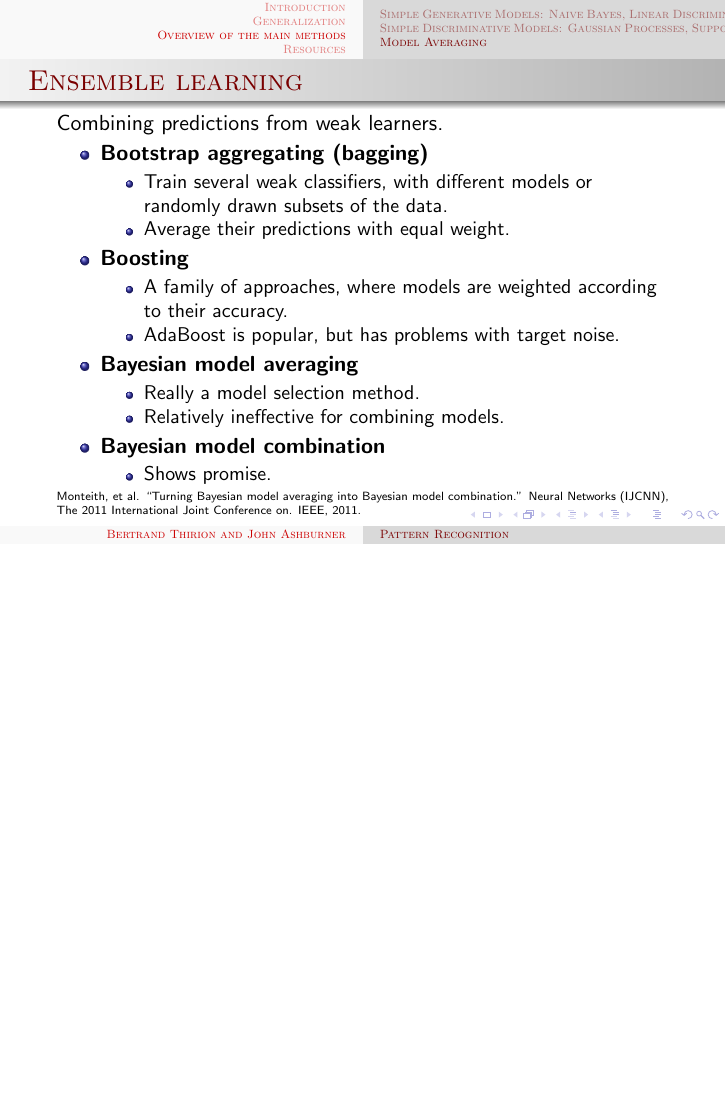
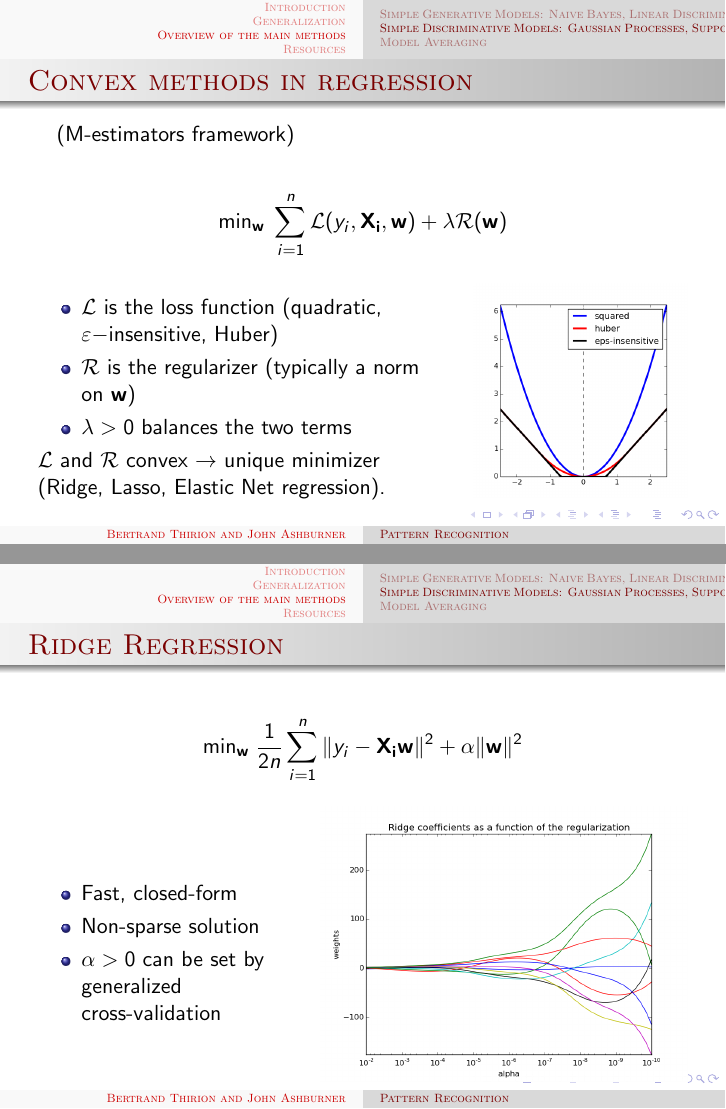
Before and after one commit to JohnAshburner/ISBI, LaTeX slides (ISBI_I.tex, which reads KernelMethods.tex): page 42 of 49 before the commit and pages 42 and 43 of 53 after it, the two joined at a grey line, the shorter picture padded with empty space. Compiled offline with pdfLaTeX.

Commit message:
Added convex regression

```diff
--- a/KernelMethods.tex
+++ b/KernelMethods.tex
@@ -288,3 +288,50 @@ Multi-class: One-versus-one, One-versus all.
 \includegraphics[width=\textwidth]{sklearn_material/plot_separating_hyperplane_0011.png}
 \end{columns}
 \end{frame}
+
+\begin{frame}
+\frametitle{Convex methods in regression}
+
+(M-estimators framework)
+
+\begin{align*}
+\text{min}_{\mathbf{w}} \; \sum_{i=1}^n \mathcal{L}(y_i,\mathbf{X_i},\mathbf{w}) + \lambda \mathcal{R} (\mathbf{w})
+\end{align*}
+
+
+\begin{columns}
+\column{0.65\textwidth}
+\begin{itemize}
+\item $\mathcal{L}$ is the loss function (quadratic, $\varepsilon-$insensitive, Huber)
+\item $\mathcal{R}$ is the regularizer (typically a norm on $\mathbf{w}$)
+\item $\lambda > 0$ balances the two terms
+\end{itemize}
+$\mathcal{L}$ and $\mathcal{R}$ convex $\rightarrow$ unique minimizer (Ridge, Lasso, Elastic Net regression).
+\column{0.35\textwidth}
+\includegraphics[width=\textwidth]{sklearn_material/losses.png}
+
+\end{columns}
+\end{frame}
+
+%XXX replace lambda with alpha
+
+\begin{frame}
+\frametitle{Ridge Regression}
+
+\begin{align*}
+\text{min}_{\mathbf{w}} \; \frac{1}{2n} \sum_{i=1}^n \|y_i - \mathbf{X_i}\mathbf{w}\|^2 + \alpha \|\mathbf{w}\|^2
+\end{align*}
+
+
+\begin{columns}
+\column{0.4\textwidth}
+\begin{itemize}
+\item Fast, closed-form
+\item Non-sparse solution
+\item $\alpha > 0$ can be set by generalized cross-validation
+\end{itemize}
+\column{0.6\textwidth}
+\includegraphics[width=\textwidth]{sklearn_material/plot_ridge_path_0011.png}
+
+\end{columns}
+\end{frame}
```
Also changed, not shown: sklearn_material/plot_lasso_coordinate_descent_path_0011.png (added), sklearn_material/plot_lasso_model_selection_003.png (added), sklearn_material/plot_ridge_path_0011.png (added), KernelMethods.tex (41 more changed lines).
